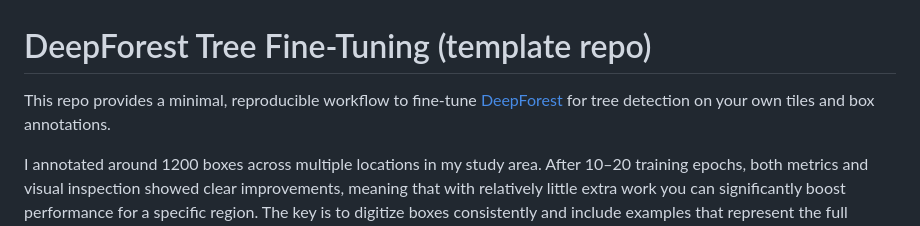
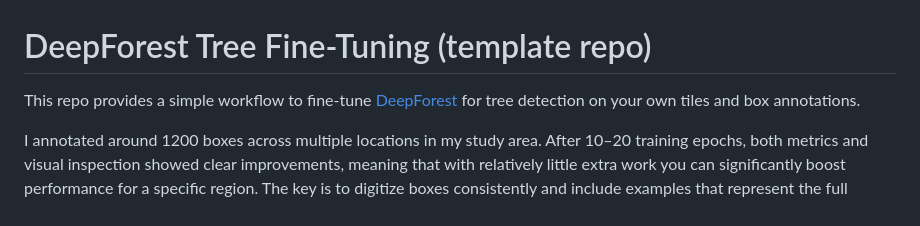
Before and after one commit to leosanchezcaro/deepforest-fine-tuning, a Markdown page: README.md, the part around the change. Drawn GitHub-style.

```diff
--- a/README.md
+++ b/README.md
@@ -1,6 +1,6 @@
 # DeepForest Tree Fine-Tuning (template repo)
 
-This repo provides a minimal, reproducible workflow to fine-tune [DeepForest](https://github.com/weecology/DeepForest) for tree detection on your own tiles and box annotations.
+This repo provides a simple workflow to fine-tune [DeepForest](https://github.com/weecology/DeepForest) for tree detection on your own tiles and box annotations.
 
 I annotated around 1200 boxes across multiple locations in my study area. After 10–20 training epochs, both metrics and visual inspection showed clear improvements, meaning that with relatively little extra work you can significantly boost performance for a specific region. The key is to digitize boxes consistently and include examples that represent the full variety of trees present in your area.
 
```
